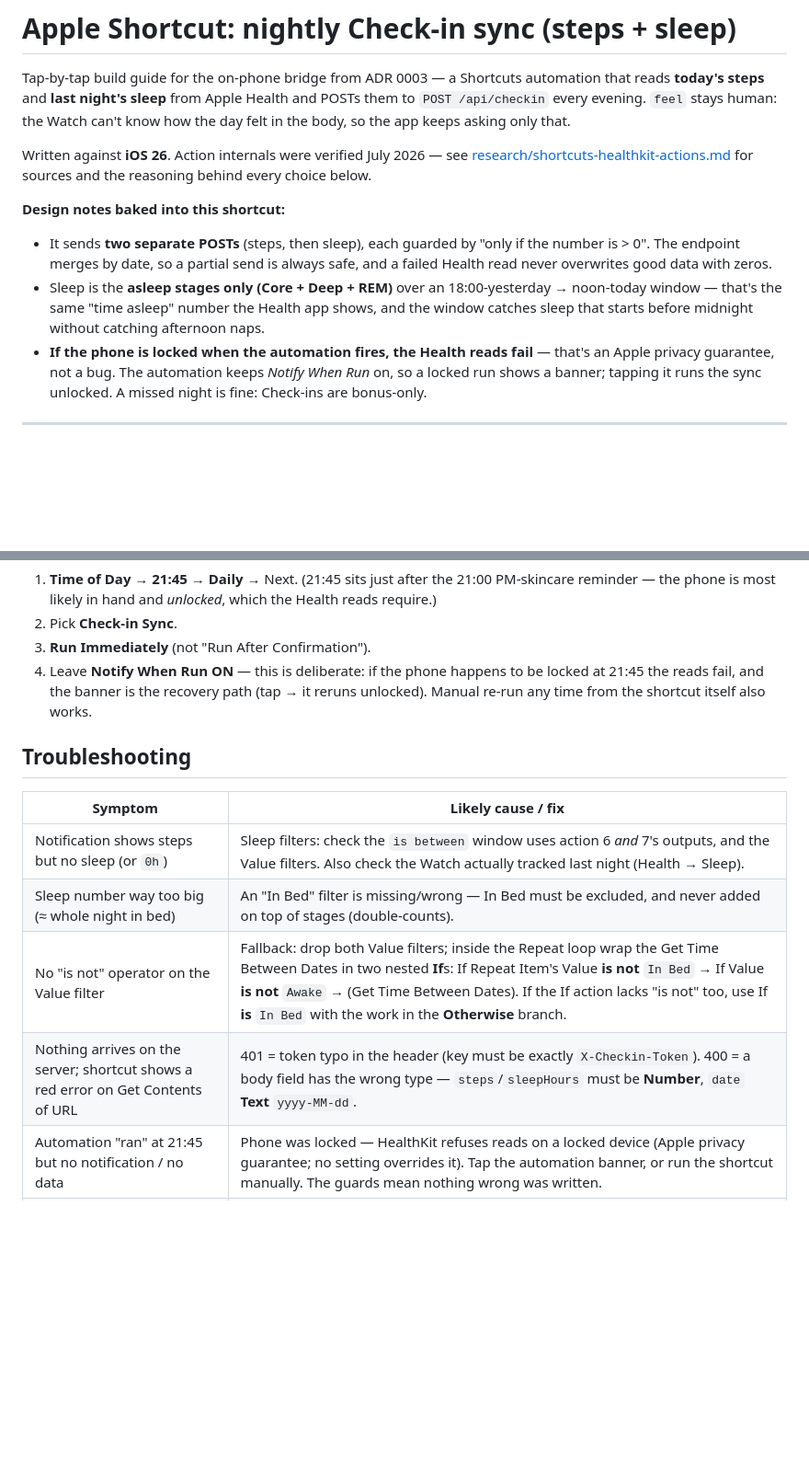
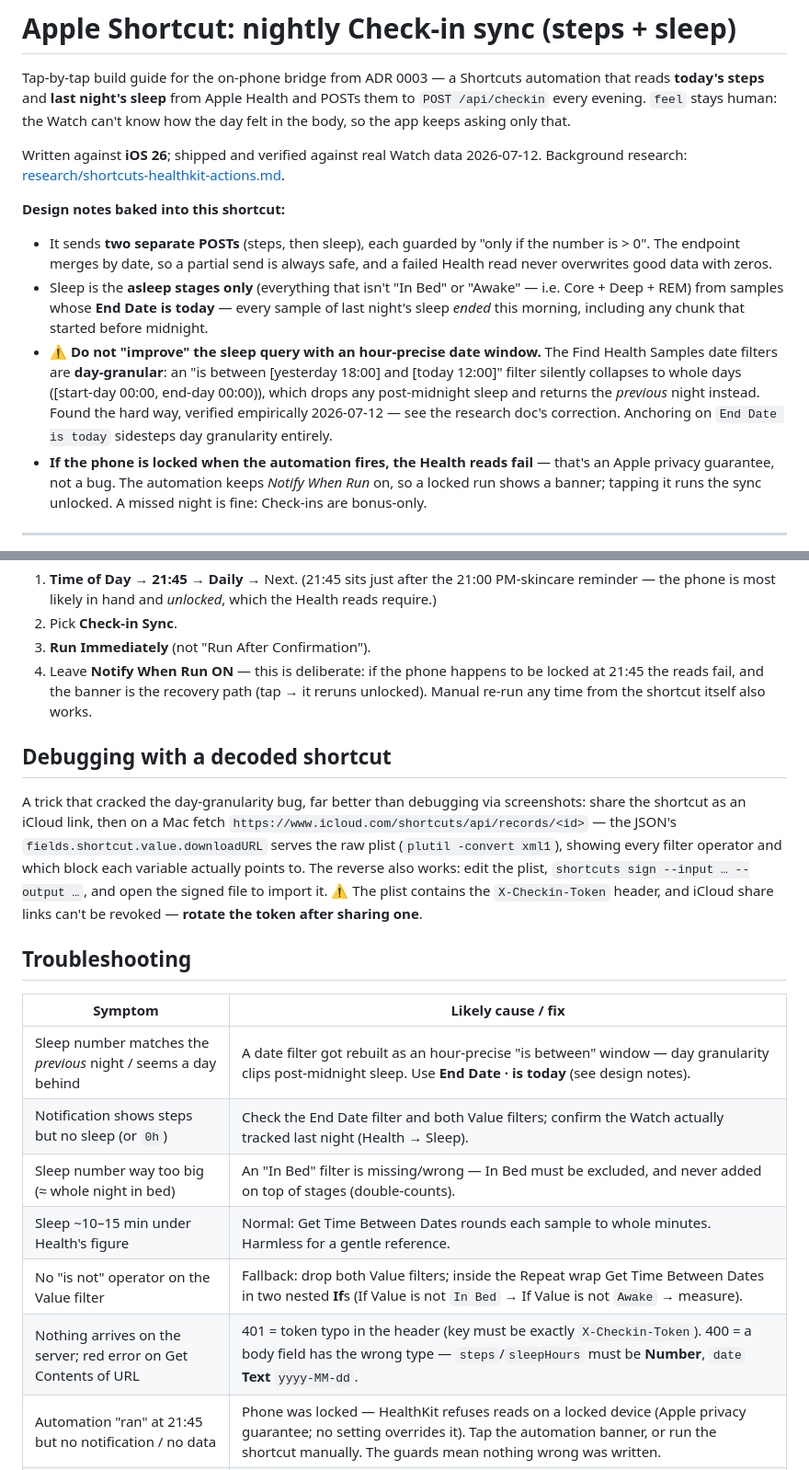
Before and after one commit to TyrionRoseDev/self-care-centre, a Markdown page: docs/shortcut-checkin.md, 2 parts joined by grey strips. Shown at 92% size. GitHub-like rendering; blank space fills up the shorter version.

```diff
--- a/docs/shortcut-checkin.md
+++ b/docs/shortcut-checkin.md
@@ -5,17 +5,24 @@ that reads **today's steps** and **last night's sleep** from Apple Health and PO
 to `POST /api/checkin` every evening. `feel` stays human: the Watch can't know how the
 day felt in the body, so the app keeps asking only that.
 
-Written against **iOS 26**. Action internals were verified July 2026 — see
-[research/shortcuts-healthkit-actions.md](research/shortcuts-healthkit-actions.md) for
-sources and the reasoning behind every choice below.
+Written against **iOS 26**; shipped and verified against real Watch data 2026-07-12.
+Background research: [research/shortcuts-healthkit-actions.md](research/shortcuts-healthkit-actions.md).
 
 **Design notes baked into this shortcut:**
 - It sends **two separate POSTs** (steps, then sleep), each guarded by "only if the
   number is > 0". The endpoint merges by date, so a partial send is always safe, and a
   failed Health read never overwrites good data with zeros.
-- Sleep is the **asleep stages only (Core + Deep + REM)** over an 18:00-yesterday →
-  noon-today window — that's the same "time asleep" number the Health app shows, and the
-  window catches sleep that starts before midnight without catching afternoon naps.
+- Sleep is the **asleep stages only** (everything that isn't "In Bed" or "Awake" —
+  i.e. Core + Deep + REM) from samples whose **End Date is today** — every sample of
+  last night's sleep *ended* this morning, including any chunk that started before
+  midnight.
+- ⚠️ **Do not "improve" the sleep query with an hour-precise date window.** The Find
+  Health Samples date filters are **day-granular**: an "is between [yesterday 18:00]
+  and [today 12:00]" filter silently collapses to whole days ([start-day 00:00,
+  end-day 00:00)), which drops any post-midnight sleep and returns the *previous*
+  night instead. Found the hard way, verified empirically 2026-07-12 — see the
+  research doc's correction. Anchoring on `End Date is today` sidesteps day
+  granularity entirely.
 - **If the phone is locked when the automation fires, the Health reads fail** — that's an
   Apple privacy guarantee, not a bug. The automation keeps *Notify When Run* on, so a
   locked run shows a banner; tapping it runs the sync unlocked. A missed night is fine:
@@ -128,14 +130,27 @@ Shortcuts app → **Automation** tab → **+**:
    locked at 21:45 the reads fail, and the banner is the recovery path (tap → it reruns
    unlocked). Manual re-run any time from the shortcut itself also works.
 
+## Debugging with a decoded shortcut
+
+A trick that cracked the day-granularity bug, far better than debugging via screenshots:
+share the shortcut as an iCloud link, then on a Mac fetch
+`https://www.icloud.com/shortcuts/api/records/<id>` — the JSON's
+`fields.shortcut.value.downloadURL` serves the raw plist (`plutil -convert xml1`),
+showing every filter operator and which block each variable actually points to. The
+reverse also works: edit the plist, `shortcuts sign --input … --output …`, and open the
+signed file to import it. ⚠️ The plist contains the `X-Checkin-Token` header, and iCloud
+share links can't be revoked — **rotate the token after sharing one**.
+
 ## Troubleshooting
 
 | Symptom | Likely cause / fix |
 |---|---|
-| Notification shows steps but no sleep (or `0h`) | Sleep filters: check the `is between` window uses action 6 *and* 7's outputs, and the Value filters. Also check the Watch actually tracked last night (Health → Sleep). |
+| Sleep number matches the *previous* night / seems a day behind | A date filter got rebuilt as an hour-precise "is between" window — day granularity clips post-midnight sleep. Use **End Date · is today** (see design notes). |
+| Notification shows steps but no sleep (or `0h`) | Check the End Date filter and both Value filters; confirm the Watch actually tracked last night (Health → Sleep). |
 | Sleep number way too big (≈ whole night in bed) | An "In Bed" filter is missing/wrong — In Bed must be excluded, and never added on top of stages (double-counts). |
-| No "is not" operator on the Value filter | Fallback: drop both Value filters; inside the Repeat loop wrap the Get Time Between Dates in two nested **If**s: If Repeat Item's Value **is not** `In Bed` → If Value **is not** `Awake` → (Get Time Between Dates). If the If action lacks "is not" too, use If **is** `In Bed` with the work in the **Otherwise** branch. |
-| Nothing arrives on the server; shortcut shows a red error on Get Contents of URL | 401 = token typo in the header (key must be exactly `X-Checkin-Token`). 400 = a body field has the wrong type — `steps`/`sleepHours` must be **Number**, `date` **Text** `yyyy-MM-dd`. |
+| Sleep ~10–15 min under Health's figure | Normal: Get Time Between Dates rounds each sample to whole minutes. Harmless for a gentle reference. |
+| No "is not" operator on the Value filter | Fallback: drop both Value filters; inside the Repeat wrap Get Time Between Dates in two nested **If**s (If Value is not `In Bed` → If Value is not `Awake` → measure). |
+| Nothing arrives on the server; red error on Get Contents of URL | 401 = token typo in the header (key must be exactly `X-Checkin-Token`). 400 = a body field has the wrong type — `steps`/`sleepHours` must be **Number**, `date` **Text** `yyyy-MM-dd`. |
 | Automation "ran" at 21:45 but no notification / no data | Phone was locked — HealthKit refuses reads on a locked device (Apple privacy guarantee; no setting overrides it). Tap the automation banner, or run the shortcut manually. The guards mean nothing wrong was written. |
 | Automation doesn't fire at all some nights | A Focus (especially Sleep Focus) can suppress time-of-day automations — check Focus schedules if 21:45 ever falls inside one. |
 | Wrong date on the entry | The `date` field must be the phone's local date via Format Date `yyyy-MM-dd` — don't hand-type a date, and don't use any UTC/ISO variant (app timezone is Europe/London). |
```
Also changed, not shown: other parts of docs/shortcut-checkin.md (+42 -47 lines), docs/research/shortcuts-healthkit-actions.md (+31 -11 lines).
